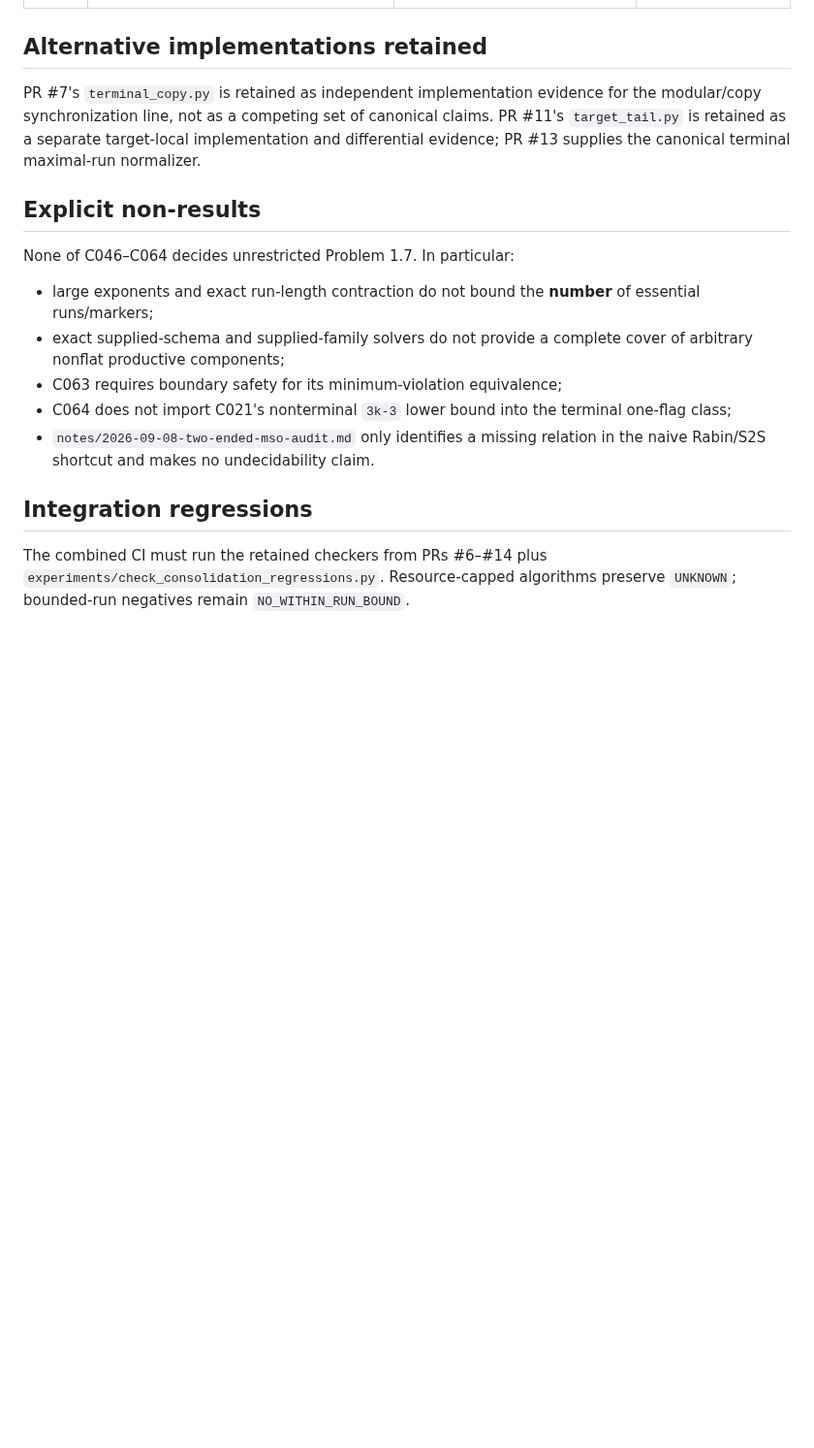
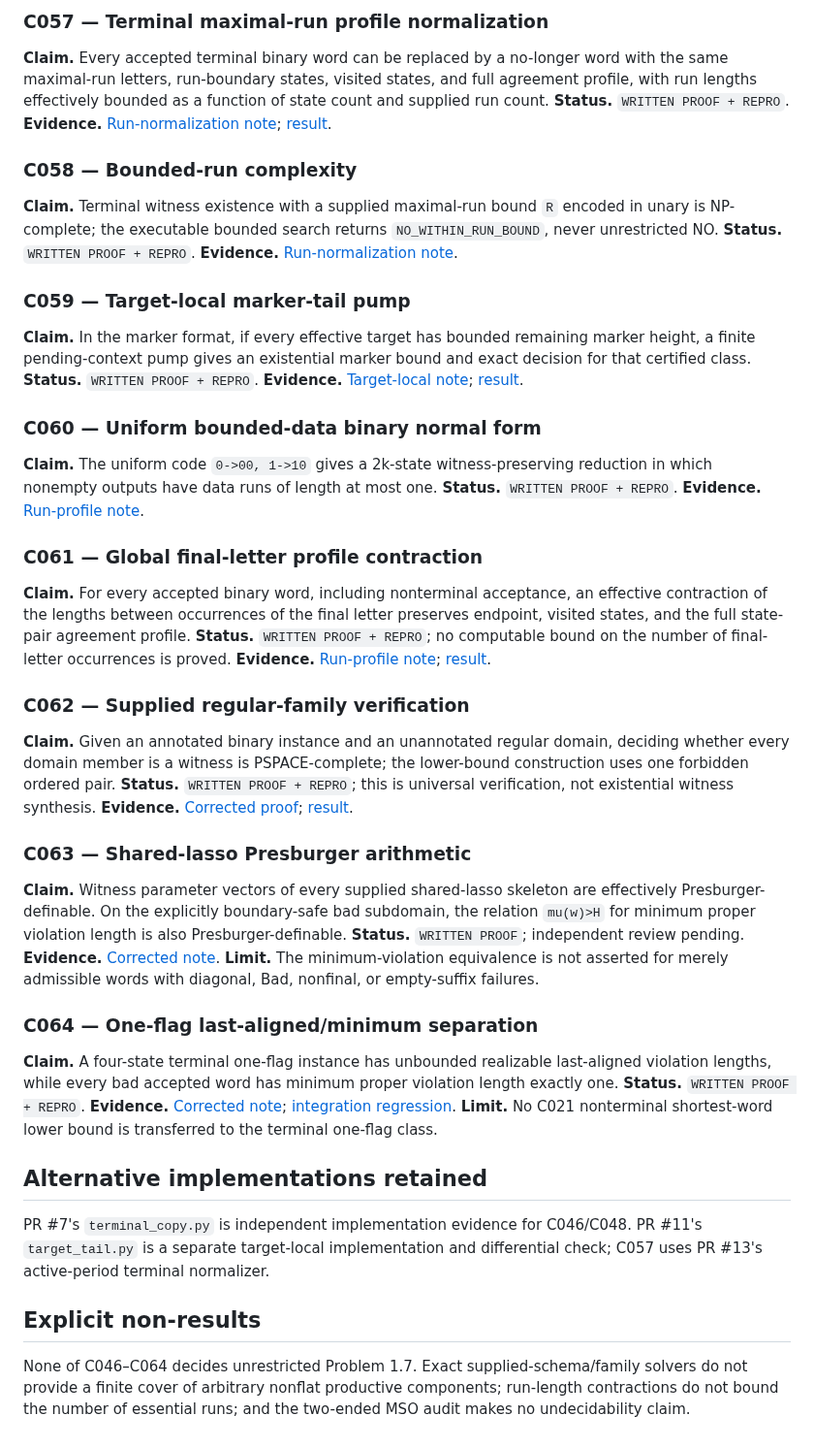
Before and after one commit to mhenglein/subtype-entailment, a Markdown page: research/CONSOLIDATED_2026-09-08.md, the part around one of its changes. Shown at 97% size. Rendered like a GitHub page; blank space fills up the shorter version.

Commit message:
Register canonical continuation claim records

```diff
--- a/research/CONSOLIDATED_2026-09-08.md
+++ b/research/CONSOLIDATED_2026-09-08.md
@@ -30,18 +101,57 @@ This file resolves the branch-local claim-number collisions. Older PR descriptio
+<a id="c057"></a>
+### C057 — Terminal maximal-run profile normalization
+**Claim.** Every accepted terminal binary word can be replaced by a no-longer word with the same maximal-run letters, run-boundary states, visited states, and full agreement profile, with run lengths effectively bounded as a function of state count and supplied run count.
+**Status.** `WRITTEN PROOF + REPRO`.
+**Evidence.** [Run-normalization note](../notes/2026-09-06-run-normalization.md); [result](../results/run-normalization.json).
+
+<a id="c058"></a>
+### C058 — Bounded-run complexity
+**Claim.** Terminal witness existence with a supplied maximal-run bound `R` encoded in unary is NP-complete; the executable bounded search returns `NO_WITHIN_RUN_BOUND`, never unrestricted NO.
+**Status.** `WRITTEN PROOF + REPRO`.
+**Evidence.** [Run-normalization note](../notes/2026-09-06-run-normalization.md).
+
+<a id="c059"></a>
+### C059 — Target-local marker-tail pump
+**Claim.** In the marker format, if every effective target has bounded remaining marker height, a finite pending-context pump gives an existential marker bound and exact decision for that certified class.
+**Status.** `WRITTEN PROOF + REPRO`.
+**Evidence.** [Target-local note](../notes/2026-09-06-target-local-pumping.md); [result](../results/target-tail.json).
+
+<a id="c060"></a>
+### C060 — Uniform bounded-data binary normal form
+**Claim.** The uniform code `0->00, 1->10` gives a 2k-state witness-preserving reduction in which nonempty outputs have data runs of length at most one.
+**Status.** `WRITTEN PROOF + REPRO`.
+**Evidence.** [Run-profile note](../notes/2026-09-06-run-profile-normalization.md).
+
+<a id="c061"></a>
+### C061 — Global final-letter profile contraction
+**Claim.** For every accepted binary word, including nonterminal acceptance, an effective contraction of the lengths between occurrences of the final letter preserves endpoint, visited states, and the full state-pair agreement profile.
+**Status.** `WRITTEN PROOF + REPRO`; no computable bound on the number of final-letter occurrences is proved.
+**Evidence.** [Run-profile note](../notes/2026-09-06-run-profile-normalization.md); [result](../results/run-profiles.json).
+
+<a id="c062"></a>
+### C062 — Supplied regular-family verification
+**Claim.** Given an annotated binary instance and an unannotated regular domain, deciding whether every domain member is a witness is PSPACE-complete; the lower-bound construction uses one forbidden ordered pair.
+**Status.** `WRITTEN PROOF + REPRO`; this is universal verification, not existential witness synthesis.
+**Evidence.** [Corrected proof](../notes/2026-09-07-regular-family-complexity.md); [result](../results/regular-family-orbits.json).
+
+<a id="c063"></a>
+### C063 — Shared-lasso Presburger arithmetic
+**Claim.** Witness parameter vectors of every supplied shared-lasso skeleton are effectively Presburger-definable. On the explicitly boundary-safe bad subdomain, the relation `mu(w)>H` for minimum proper violation length is also Presburger-definable.
+**Status.** `WRITTEN PROOF`; independent review pending.
+**Evidence.** [Corrected note](../notes/2026-09-08-shared-lasso-presburger.md).
+**Limit.** The minimum-violation equivalence is not asserted for merely admissible words with diagonal, Bad, nonfinal, or empty-suffix failures.
+
+<a id="c064"></a>
+### C064 — One-flag last-aligned/minimum separation
+**Claim.** A four-state terminal one-flag instance has unbounded realizable last-aligned violation lengths, while every bad accepted word has minimum proper violation length exactly one.
+**Status.** `WRITTEN PROOF + REPRO`.
+**Evidence.** [Corrected note](../notes/2026-09-08-oneflag-minimum-gap.md); [integration regression](../results/consolidation-regressions.json).
+**Limit.** No C021 nonterminal shortest-word lower bound is transferred to the terminal one-flag class.
 
 ## Alternative implementations retained
 
-PR #7's `terminal_copy.py` is retained as independent implementation evidence for the modular/copy synchronization line, not as a competing set of canonical claims. PR #11's `target_tail.py` is retained as a separate target-local implementation and differential evidence; PR #13 supplies the canonical terminal maximal-run normalizer.
+PR #7's `terminal_copy.py` is independent implementation evidence for C046/C048. PR #11's `target_tail.py` is a separate target-local implementation and differential check; C057 uses PR #13's active-period terminal normalizer.
 
 ## Explicit non-results
 
-None of C046–C064 decides unrestricted Problem 1.7. In particular:
-
-- large exponents and exact run-length contraction do not bound the **number** of essential runs/markers;
-- exact supplied-schema and supplied-family solvers do not provide a complete cover of arbitrary nonflat productive components;
-- C063 requires boundary safety for its minimum-violation equivalence;
-- C064 does not import C021's nonterminal `3k-3` lower bound into the terminal one-flag class;
-- `notes/2026-09-08-two-ended-mso-audit.md` only identifies a missing relation in the naive Rabin/S2S shortcut and makes no undecidability claim.
-
-## Integration regressions
-
-The combined CI must run the retained checkers from PRs #6–#14 plus `experiments/check_consolidation_regressions.py`. Resource-capped algorithms preserve `UNKNOWN`; bounded-run negatives remain `NO_WITHIN_RUN_BOUND`.
+None of C046–C064 decides unrestricted Problem 1.7. Exact supplied-schema/family solvers do not provide a finite cover of arbitrary nonflat productive components; run-length contractions do not bound the number of essential runs; and the two-ended MSO audit makes no undecidability claim.
```
Also changed, not shown: other parts of research/CONSOLIDATED_2026-09-08.md (+94 -23 lines).
